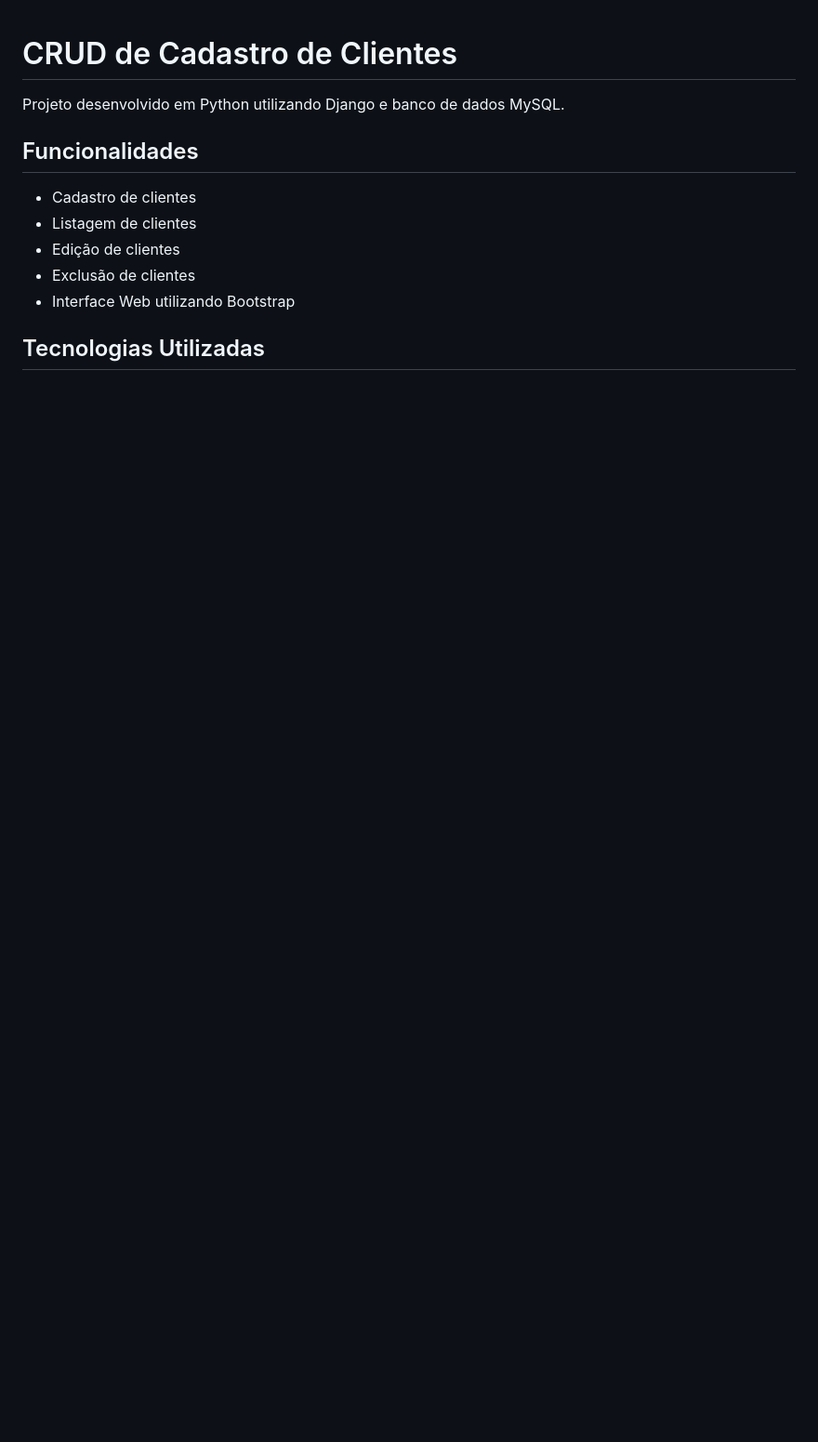
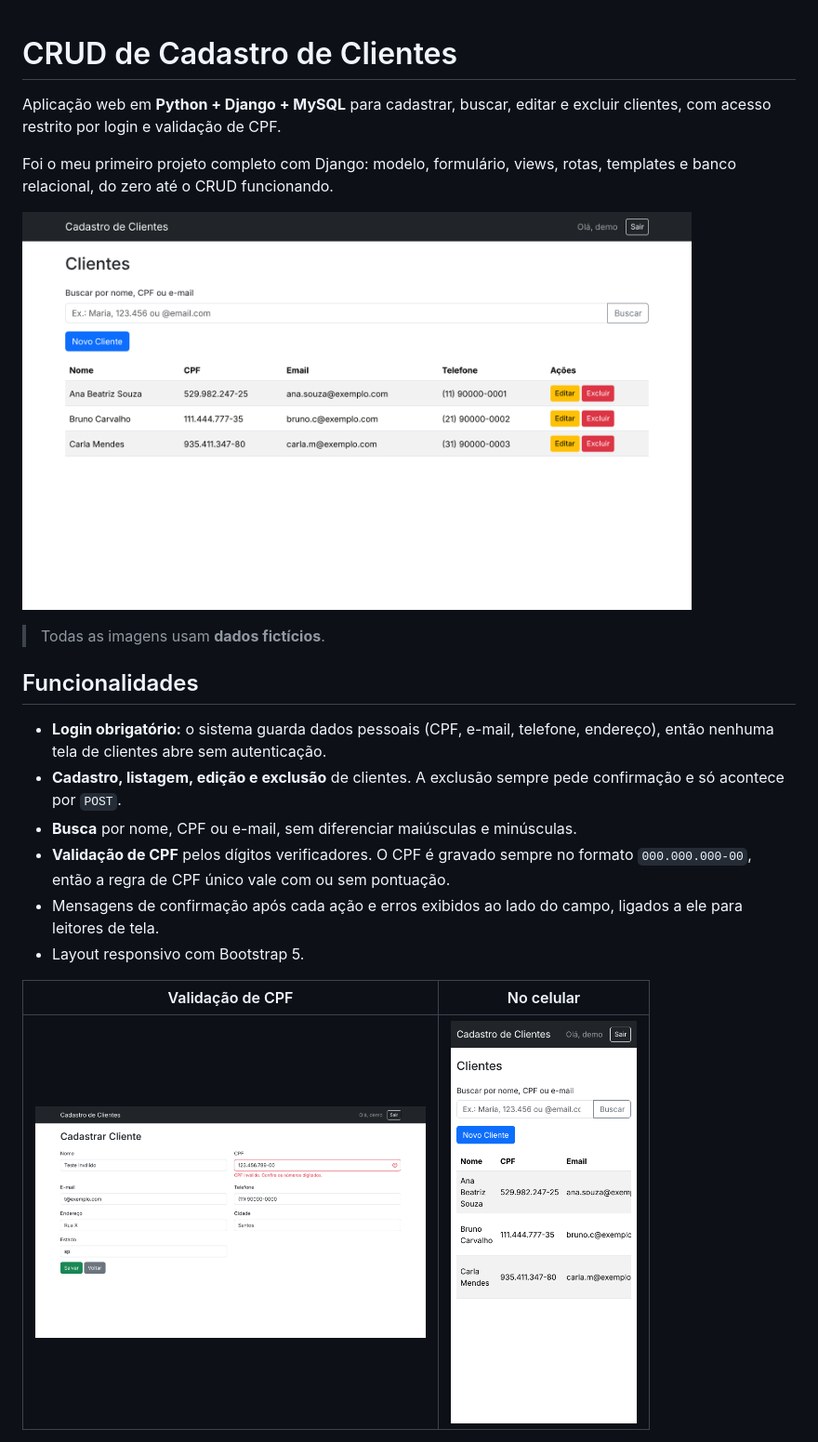
Before and after one commit to maluake/crud-cadastro-clientes, a Markdown page: README.md, the part around one of its changes. Shown at 93% size. GitHub-like rendering; pictures changed too: docs/img/lista-celular.png (added), docs/img/lista-desktop.png (added), docs/img/validacao-cpf.png (added); blank space fills up the shorter version.

```diff
--- a/README.md
+++ b/README.md
@@ -1,14 +1,25 @@
 # CRUD de Cadastro de Clientes
 
-Projeto desenvolvido em Python utilizando Django e banco de dados MySQL.
+Aplicação web em **Python + Django + MySQL** para cadastrar, buscar, editar e excluir clientes, com acesso restrito por login e validação de CPF.
+
+Foi o meu primeiro projeto completo com Django: modelo, formulário, views, rotas, templates e banco relacional, do zero até o CRUD funcionando.
+
+<p>
+  <img src="docs/img/lista-desktop.png" alt="Lista de clientes com busca, botões de editar e excluir" width="720">
+</p>
+
+> Todas as imagens usam **dados fictícios**.
 
 ## Funcionalidades
 
-* Cadastro de clientes
-* Listagem de clientes
-* Edição de clientes
-* Exclusão de clientes
-* Interface Web utilizando Bootstrap
+- **Login obrigatório:** o sistema guarda dados pessoais (CPF, e-mail, telefone, endereço), então nenhuma tela de clientes abre sem autenticação.
+- **Cadastro, listagem, edição e exclusão** de clientes. A exclusão sempre pede confirmação e só acontece por `POST`.
+- **Busca** por nome, CPF ou e-mail, sem diferenciar maiúsculas e minúsculas.
+- **Validação de CPF** pelos dígitos verificadores. O CPF é gravado sempre no formato `000.000.000-00`, então a regra de CPF único vale com ou sem pontuação.
+- Mensagens de confirmação após cada ação e erros exibidos ao lado do campo, ligados a ele para leitores de tela.
+- Layout responsivo com Bootstrap 5.
 
-## Tecnologias Utilizadas
+| Validação de CPF | No celular |
+|---|---|
+| <img src="docs/img/validacao-cpf.png" alt="Formulário mostrando o erro 'CPF inválido' no campo CPF" width="420"> | <img src="docs/img/lista-celular.png" alt="Lista de clientes em tela de celular" width="200"> |
 
```
Also changed, not shown: other parts of README.md (+88 -8 lines), docs/img/login.png (added).
